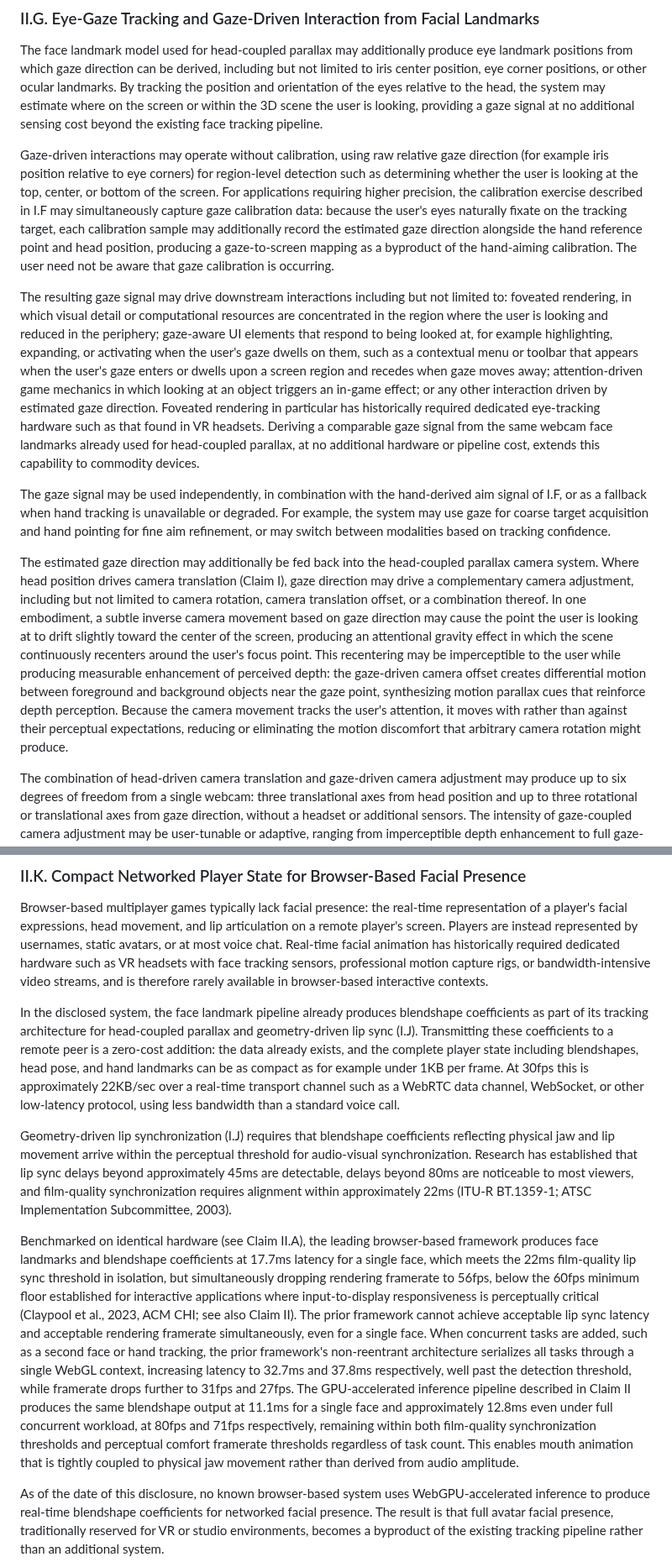
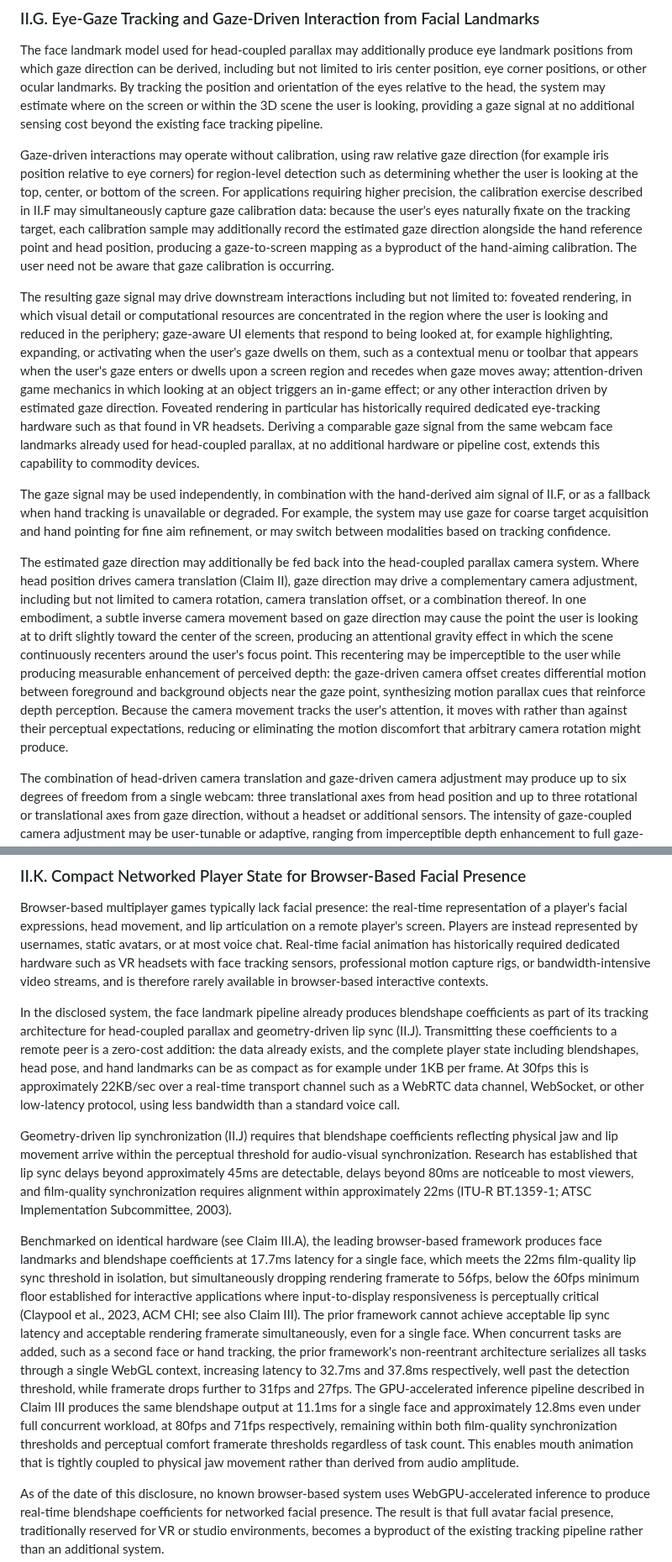
Before and after one commit to Sonified/3d-parallax-head-hand-tracking-demo, a Markdown page: TECHNICAL-DISCLOSURE.md, 2 parts joined by grey strips. Shown at 84% size. GitHub-like rendering.

```diff
--- a/TECHNICAL-DISCLOSURE.md
+++ b/TECHNICAL-DISCLOSURE.md
@@ -92,13 +92,13 @@ The calibration mechanic uses the same gesture and tracking pipeline that drives
 
 The face landmark model used for head-coupled parallax may additionally produce eye landmark positions from which gaze direction can be derived, including but not limited to iris center position, eye corner positions, or other ocular landmarks. By tracking the position and orientation of the eyes relative to the head, the system may estimate where on the screen or within the 3D scene the user is looking, providing a gaze signal at no additional sensing cost beyond the existing face tracking pipeline.
 
-Gaze-driven interactions may operate without calibration, using raw relative gaze direction (for example iris position relative to eye corners) for region-level detection such as determining whether the user is looking at the top, center, or bottom of the screen. For applications requiring higher precision, the calibration exercise described in I.F may simultaneously capture gaze calibration data: because the user's eyes naturally fixate on the tracking target, each calibration sample may additionally record the estimated gaze direction alongside the hand reference point and head position, producing a gaze-to-screen mapping as a byproduct of the hand-aiming calibration. The user need not be aware that gaze calibration is occurring.
+Gaze-driven interactions may operate without calibration, using raw relative gaze direction (for example iris position relative to eye corners) for region-level detection such as determining whether the user is looking at the top, center, or bottom of the screen. For applications requiring higher precision, the calibration exercise described in II.F may simultaneously capture gaze calibration data: because the user's eyes naturally fixate on the tracking target, each calibration sample may additionally record the estimated gaze direction alongside the hand reference point and head position, producing a gaze-to-screen mapping as a byproduct of the hand-aiming calibration. The user need not be aware that gaze calibration is occurring.
 
 The resulting gaze signal may drive downstream interactions including but not limited to: foveated rendering, in which visual detail or computational resources are concentrated in the region where the user is looking and reduced in the periphery; gaze-aware UI elements that respond to being looked at, for example highlighting, expanding, or activating when the user's gaze dwells on them, such as a contextual menu or toolbar that appears when the user's gaze enters or dwells upon a screen region and recedes when gaze moves away; attention-driven game mechanics in which looking at an object triggers an in-game effect; or any other interaction driven by estimated gaze direction. Foveated rendering in particular has historically required dedicated eye-tracking hardware such as that found in VR headsets. Deriving a comparable gaze signal from the same webcam face landmarks already used for head-coupled parallax, at no additional hardware or pipeline cost, extends this capability to commodity devices.
 
-The gaze signal may be used independently, in combination with the hand-derived aim signal of I.F, or as a fallback when hand tracking is unavailable or degraded. For example, the system may use gaze for coarse target acquisition and hand pointing for fine aim refinement, or may switch between modalities based on tracking confidence.
+The gaze signal may be used independently, in combination with the hand-derived aim signal of II.F, or as a fallback when hand tracking is unavailable or degraded. For example, the system may use gaze for coarse target acquisition and hand pointing for fine aim refinement, or may switch between modalities based on tracking confidence.
 
-The estimated gaze direction may additionally be fed back into the head-coupled parallax camera system. Where head position drives camera translation (Claim I), gaze direction may drive a complementary camera adjustment, including but not limited to camera rotation, camera translation offset, or a combination thereof. In one embodiment, a subtle inverse camera movement based on gaze direction may cause the point the user is looking at to drift slightly toward the center of the screen, producing an attentional gravity effect in which the scene continuously recenters around the user's focus point. This recentering may be imperceptible to the user while producing measurable enhancement of perceived depth: the gaze-driven camera offset creates differential motion between foreground and background objects near the gaze point, synthesizing motion parallax cues that reinforce depth perception. Because the camera movement tracks the user's attention, it moves with rather than against their perceptual expectations, reducing or eliminating the motion discomfort that arbitrary camera rotation might produce.
+The estimated gaze direction may additionally be fed back into the head-coupled parallax camera system. Where head position drives camera translation (Claim II), gaze direction may drive a complementary camera adjustment, including but not limited to camera rotation, camera translation offset, or a combination thereof. In one embodiment, a subtle inverse camera movement based on gaze direction may cause the point the user is looking at to drift slightly toward the center of the screen, producing an attentional gravity effect in which the scene continuously recenters around the user's focus point. This recentering may be imperceptible to the user while producing measurable enhancement of perceived depth: the gaze-driven camera offset creates differential motion between foreground and background objects near the gaze point, synthesizing motion parallax cues that reinforce depth perception. Because the camera movement tracks the user's attention, it moves with rather than against their perceptual expectations, reducing or eliminating the motion discomfort that arbitrary camera rotation might produce.
 
 The combination of head-driven camera translation and gaze-driven camera adjustment may produce up to six degrees of freedom from a single webcam: three translational axes from head position and up to three rotational or translational axes from gaze direction, without a headset or additional sensors. The intensity of gaze-coupled camera adjustment may be user-tunable or adaptive, ranging from imperceptible depth enhancement to full gaze-directed look control. Smoothing of the transformations applied via these signals may or may not be applied, depending on the desired responsiveness and perceptual effect.
 
@@ -130,11 +130,11 @@ The geometry-driven approach is a key differentiator from existing VTubing and a
 
 Browser-based multiplayer games typically lack facial presence: the real-time representation of a player's facial expressions, head movement, and lip articulation on a remote player's screen. Players are instead represented by usernames, static avatars, or at most voice chat. Real-time facial animation has historically required dedicated hardware such as VR headsets with face tracking sensors, professional motion capture rigs, or bandwidth-intensive video streams, and is therefore rarely available in browser-based interactive contexts.
 
-In the disclosed system, the face landmark pipeline already produces blendshape coefficients as part of its tracking architecture for head-coupled parallax and geometry-driven lip sync (I.J). Transmitting these coefficients to a remote peer is a zero-cost addition: the data already exists, and the complete player state including blendshapes, head pose, and hand landmarks can be as compact as for example under 1KB per frame. At 30fps this is approximately 22KB/sec over a real-time transport channel such as a WebRTC data channel, WebSocket, or other low-latency protocol, using less bandwidth than a standard voice call.
+In the disclosed system, the face landmark pipeline already produces blendshape coefficients as part of its tracking architecture for head-coupled parallax and geometry-driven lip sync (II.J). Transmitting these coefficients to a remote peer is a zero-cost addition: the data already exists, and the complete player state including blendshapes, head pose, and hand landmarks can be as compact as for example under 1KB per frame. At 30fps this is approximately 22KB/sec over a real-time transport channel such as a WebRTC data channel, WebSocket, or other low-latency protocol, using less bandwidth than a standard voice call.
 
-Geometry-driven lip synchronization (I.J) requires that blendshape coefficients reflecting physical jaw and lip movement arrive within the perceptual threshold for audio-visual synchronization. Research has established that lip sync delays beyond approximately 45ms are detectable, delays beyond 80ms are noticeable to most viewers, and film-quality synchronization requires alignment within approximately 22ms (ITU-R BT.1359-1; ATSC Implementation Subcommittee, 2003).
+Geometry-driven lip synchronization (II.J) requires that blendshape coefficients reflecting physical jaw and lip movement arrive within the perceptual threshold for audio-visual synchronization. Research has established that lip sync delays beyond approximately 45ms are detectable, delays beyond 80ms are noticeable to most viewers, and film-quality synchronization requires alignment within approximately 22ms (ITU-R BT.1359-1; ATSC Implementation Subcommittee, 2003).
 
-Benchmarked on identical hardware (see Claim II.A), the leading browser-based framework produces face landmarks and blendshape coefficients at 17.7ms latency for a single face, which meets the 22ms film-quality lip sync threshold in isolation, but simultaneously dropping rendering framerate to 56fps, below the 60fps minimum floor established for interactive applications where input-to-display responsiveness is perceptually critical (Claypool et al., 2023, ACM CHI; see also Claim II). The prior framework cannot achieve acceptable lip sync latency and acceptable rendering framerate simultaneously, even for a single face. When concurrent tasks are added, such as a second face or hand tracking, the prior framework's non-reentrant architecture serializes all tasks through a single WebGL context, increasing latency to 32.7ms and 37.8ms respectively, well past the detection threshold, while framerate drops further to 31fps and 27fps. The GPU-accelerated inference pipeline described in Claim II produces the same blendshape output at 11.1ms for a single face and approximately 12.8ms even under full concurrent workload, at 80fps and 71fps respectively, remaining within both film-quality synchronization thresholds and perceptual comfort framerate thresholds regardless of task count. This enables mouth animation that is tightly coupled to physical jaw movement rather than derived from audio amplitude.
+Benchmarked on identical hardware (see Claim III.A), the leading browser-based framework produces face landmarks and blendshape coefficients at 17.7ms latency for a single face, which meets the 22ms film-quality lip sync threshold in isolation, but simultaneously dropping rendering framerate to 56fps, below the 60fps minimum floor established for interactive applications where input-to-display responsiveness is perceptually critical (Claypool et al., 2023, ACM CHI; see also Claim III). The prior framework cannot achieve acceptable lip sync latency and acceptable rendering framerate simultaneously, even for a single face. When concurrent tasks are added, such as a second face or hand tracking, the prior framework's non-reentrant architecture serializes all tasks through a single WebGL context, increasing latency to 32.7ms and 37.8ms respectively, well past the detection threshold, while framerate drops further to 31fps and 27fps. The GPU-accelerated inference pipeline described in Claim III produces the same blendshape output at 11.1ms for a single face and approximately 12.8ms even under full concurrent workload, at 80fps and 71fps respectively, remaining within both film-quality synchronization thresholds and perceptual comfort framerate thresholds regardless of task count. This enables mouth animation that is tightly coupled to physical jaw movement rather than derived from audio amplitude.
 
 As of the date of this disclosure, no known browser-based system uses WebGPU-accelerated inference to produce real-time blendshape coefficients for networked facial presence. The result is that full avatar facial presence, traditionally reserved for VR or studio environments, becomes a byproduct of the existing tracking pipeline rather than an additional system.
 
```
Also changed, not shown: other parts of TECHNICAL-DISCLOSURE.md (+28 -28 lines).
